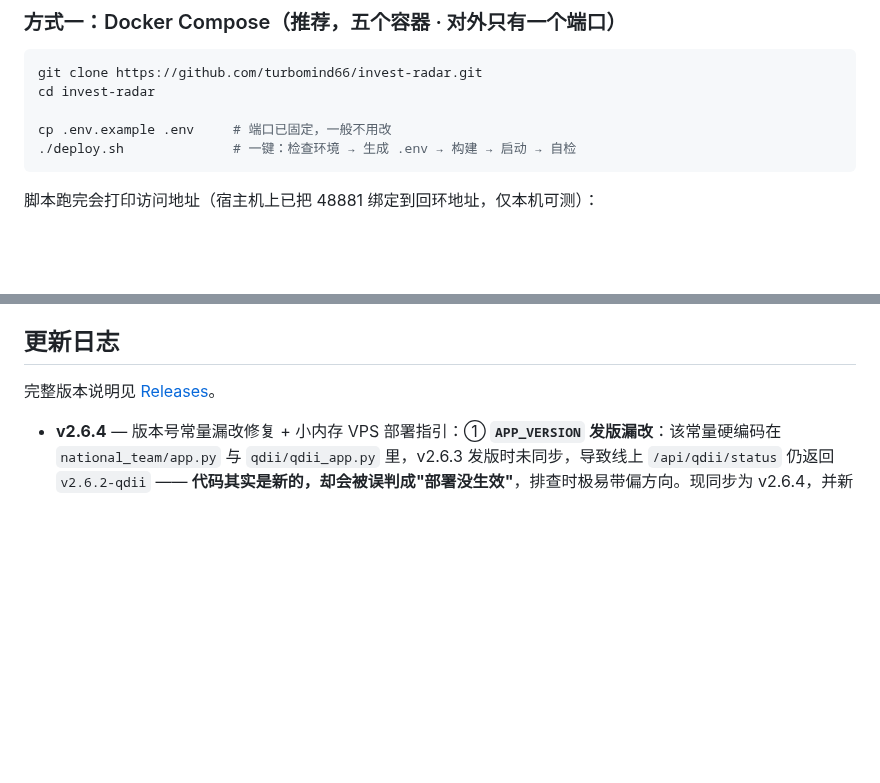
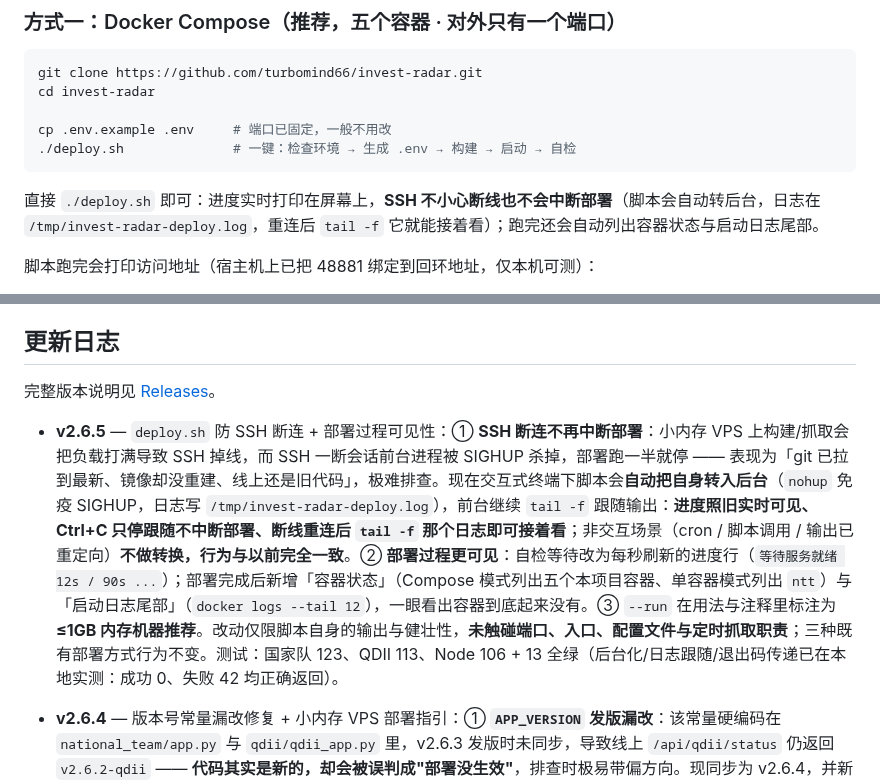
Before and after one commit to turbomind66/invest-radar, a Markdown page: README.md, 2 parts joined by grey strips. Rendered like a GitHub page; blank space fills up the shorter version.

Commit message:
docs(readme): 更新日志新增 v2.6.5 段 + Docker 章节补充部署可见性说明

````diff
--- a/README.md
+++ b/README.md
@@ -142,6 +142,8 @@ cd invest-radar
 cp .env.example .env     # 端口已固定，一般不用改
 ./deploy.sh              # 一键：检查环境 → 生成 .env → 构建 → 启动 → 自检
 ```
+
+直接 `./deploy.sh` 即可：进度实时打印在屏幕上，**SSH 不小心断线也不会中断部署**（脚本会自动转后台，日志在 `/tmp/invest-radar-deploy.log`，重连后 `tail -f` 它就能接着看）；跑完还会自动列出容器状态与启动日志尾部。
 
 脚本跑完会打印访问地址（宿主机上已把 48881 绑定到回环地址，仅本机可测）：
 
@@ -528,6 +530,8 @@ docker compose up -d --build   # 一次性起 5 个服务
 
 完整版本说明见 [Releases](https://github.com/turbomind66/invest-radar/releases)。
 
+- **v2.6.5** — `deploy.sh` 防 SSH 断连 + 部署过程可见性：① **SSH 断连不再中断部署**：小内存 VPS 上构建/抓取会把负载打满导致 SSH 掉线，而 SSH 一断会话前台进程被 SIGHUP 杀掉，部署跑一半就停 —— 表现为「git 已拉到最新、镜像却没重建、线上还是旧代码」，极难排查。现在交互式终端下脚本会**自动把自身转入后台**（`nohup` 免疫 SIGHUP，日志写 `/tmp/invest-radar-deploy.log`），前台继续 `tail -f` 跟随输出：**进度照旧实时可见、Ctrl+C 只停跟随不中断部署、断线重连后 `tail -f` 那个日志即可接着看**；非交互场景（cron / 脚本调用 / 输出已重定向）**不做转换，行为与以前完全一致**。② **部署过程更可见**：自检等待改为每秒刷新的进度行（`等待服务就绪 12s / 90s ...`）；部署完成后新增「容器状态」（Compose 模式列出五个本项目容器、单容器模式列出 `ntt`）与「启动日志尾部」（`docker logs --tail 12`），一眼看出容器到底起来没有。③ `--run` 在用法与注释里标注为 **≤1GB 内存机器推荐**。改动仅限脚本自身的输出与健壮性，**未触碰端口、入口、配置文件与定时抓取职责**；三种既有部署方式行为不变。测试：国家队 123、QDII 113、Node 106 + 13 全绿（后台化/日志跟随/退出码传递已在本地实测：成功 0、失败 42 均正确返回）。
+
 - **v2.6.4** — 版本号常量漏改修复 + 小内存 VPS 部署指引：① **`APP_VERSION` 发版漏改**：该常量硬编码在 `national_team/app.py` 与 `qdii/qdii_app.py` 里，v2.6.3 发版时未同步，导致线上 `/api/qdii/status` 仍返回 `v2.6.2-qdii` —— **代码其实是新的，却会被误判成"部署没生效"**，排查时极易带偏方向。现同步为 v2.6.4，并新增 `national_team/tests/test_version_sync.py`：从 README「更新日志」解析最新版本号，断言两个模块的常量都随之更新（4 条用例），以后再漏改直接被测试拦下。静态站导出产物不含该字段，无需重新导出。② **README 新增 ≤1GB 内存机器的部署警示**：Compose 五容器的内存上限合计 **832MB**（96+256+192+128+160），1GB VPS 上叠加系统与其它服务必然超额，表现为构建镜像或定时抓取时 **SSH 断连 / 服务器短暂无响应**（OOM），抓取结束又自行恢复 —— 极易被误判成"部署脚本把服务器搞挂了"。现明确指引改用 `--run` 单容器模式（上限 384MB、实测常驻 60–70MB，功能完全相同），并给出 `docker compose down`（不带 `-v`，`ntt-data` 数据卷保留、历史不丢）+ `./deploy.sh --run` 的切换步骤。测试：国家队 123（+4）、QDII 113 全绿。
 
 - **v2.6.3** — 「今天没数据 / 逐笔大单恒 0 / 日经显示昨收」三问修复：① **主力净额取数改道，修掉「晚上还是昨天的数据」**：`fetch_em_main_net` 原先在东财 ETF 板块（`fs=b:MK0021`，2500+ 只）里翻 25 页捞这 14 只，任一页被断链累计 3 页就整体放弃 → 实测覆盖率掉到 **0/14** → 当日 `main_net` 全 NULL → 页面判定「当日尚未生成」整日回退到前一交易日（价格/成交额其实都抓到了）。现改为**三源按优先级合并**：`ulist` 按 14 只 secid 定点一次请求（**主源**，1 个请求拿全 14/14）→ `push2his` fflow 日线（备源，与历史回补同源、push2 断链时仍可达）→ `clist` 板块翻页（最后补漏）；`last_coverage` 语义不变，`fetch_and_save` 的覆盖式/COALESCE 写入策略不受影响。② **逐笔大单买卖合计为 0 是历史口径修正的副作用，不是没数据**：`v2.6.2` 修掉「把成交笔数 f54 当成买卖方向」时，把那批历史行的方向统一置为「未知(0)」（金额保留、不可信方向丢弃），于是买/卖合计双双为 0。现前端在该情形下显示 **`—`** 而非 `0.00 亿`，并新增「方向未知大单」卡片与口径说明，下一交易日起新抓的大单会正常区分主动买 / 主动卖。③ **全球市场信号的「实时?」标注改为按交易时段实时计算**：原 `is_realtime` 是硬编码的（期货/美债写 1、现货写 0），导致三种完全不同的状态被混成一个标签——日经225（东京 09:00–15:30 = **北京 08:00–14:30**，比 A 股早 1 小时收）晚间显示的是**当天收盘价**却被标「昨收·非实时」；DAX/CAC40/FTSE（北京约 15/16:00–次日 00:30）晚间**正在交易**也被标成非实时。新增零依赖的 `common/market_session.py`（含欧美夏令时规则：EU 3 月最后一个周日~10 月最后一个周日、US 3 月第 2 个周日~11 月第 1 个周日），按抓取时刻算出 `is_realtime` 与状态文案，信号表新增「状态」列显示「实时 / 已收盘 14:30 / 已收盘 04:00 · 21:30 开盘 / 休市·上一交易日收盘」；同时修正面板里「欧洲/亚太同样为上一当地交易日收盘」这句与事实不符的文案。④ 顺带修：**同日重跑时某一路数据源抽风会把当日已归档行整行抹掉**（实测 CNBC 偶发 SSL EOF → 美债10Y 当日行消失、避险判断少一项），现先备份当日旧行、只回填仍属于当前信号口径的 symbol（已下线的旧符号不会被复活）。测试：国家队 119（+3）、QDII 113（+8）、Node 106 + 152 + 13 全绿。
````
